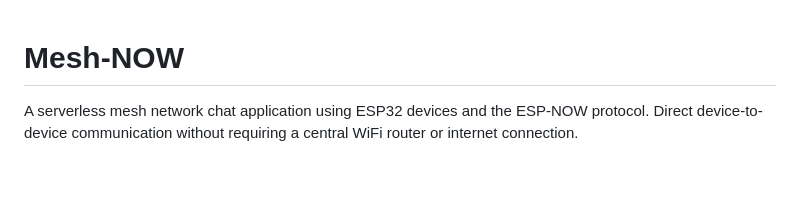
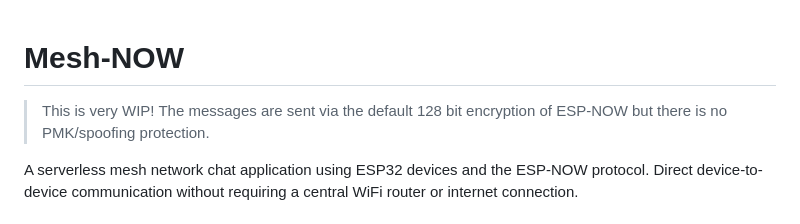
Before and after one commit to NellowTCS/Mesh-NOW, a Markdown page: README.md, the part around the change. Rendered like a GitHub page; blank space fills up the shorter version.

Commit message:
Update README with WIP status and encryption note
Add a warning about the current state of the project regarding encryption and protection.

```diff
--- a/README.md
+++ b/README.md
@@ -1,4 +1,6 @@
 # Mesh-NOW
+
+> This is very WIP! The messages are sent via the default 128 bit encryption of ESP-NOW but there is no PMK/spoofing protection.
 
 A serverless mesh network chat application using ESP32 devices and the ESP-NOW protocol. Direct device-to-device communication without requiring a central WiFi router or internet connection.
 
```
